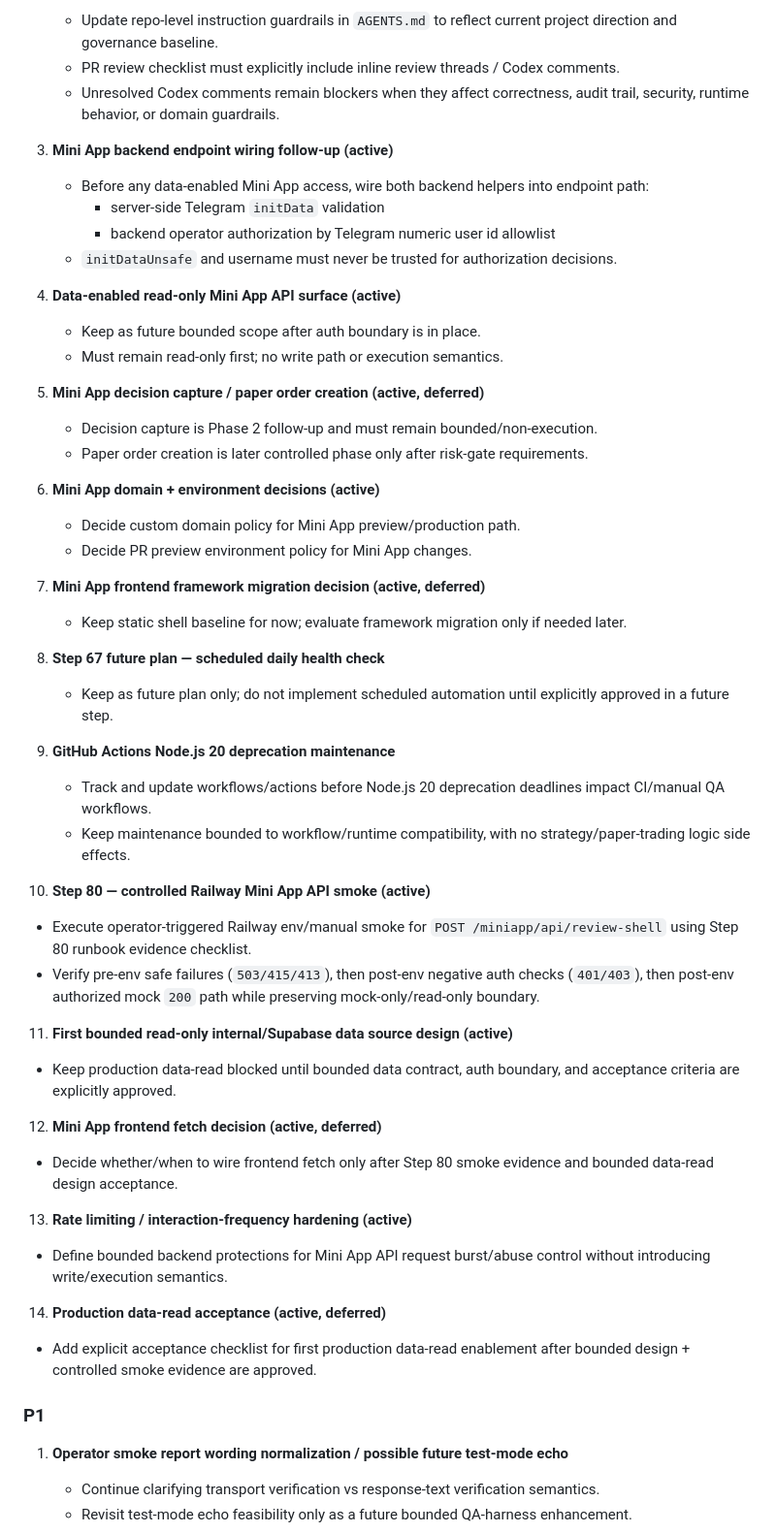
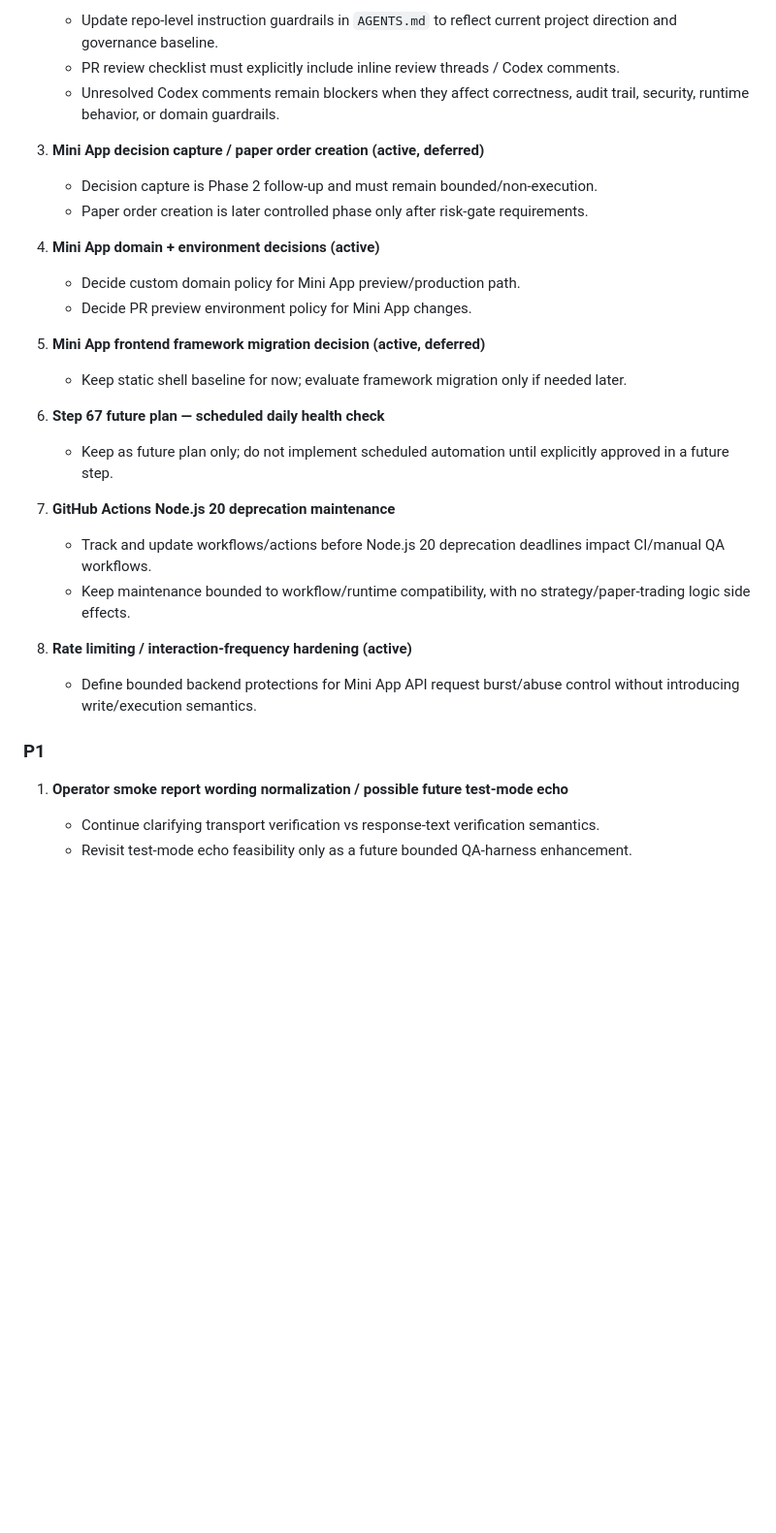
Before and after one commit to tabcheng/ai-hk-invest-system, a Markdown page: docs/backlog.md, the part around one of its changes. Shown at 97% size. GitHub-like rendering; blank space fills up the shorter version.

Commit message:
docs: fix 92D-UX capability split and backlog consistency

```diff
--- a/docs/backlog.md
+++ b/docs/backlog.md
@@ -17,51 +17,29 @@ Prioritization:
    - PR review checklist must explicitly include inline review threads / Codex comments.
    - Unresolved Codex comments remain blockers when they affect correctness, audit trail, security, runtime behavior, or domain guardrails.
 
-3. **Mini App backend endpoint wiring follow-up (active)**
-   - Before any data-enabled Mini App access, wire both backend helpers into endpoint path:
-     - server-side Telegram `initData` validation
-     - backend operator authorization by Telegram numeric user id allowlist
-   - `initDataUnsafe` and username must never be trusted for authorization decisions.
-
-4. **Data-enabled read-only Mini App API surface (active)**
-   - Keep as future bounded scope after auth boundary is in place.
-   - Must remain read-only first; no write path or execution semantics.
-
-5. **Mini App decision capture / paper order creation (active, deferred)**
+3. **Mini App decision capture / paper order creation (active, deferred)**
    - Decision capture is Phase 2 follow-up and must remain bounded/non-execution.
    - Paper order creation is later controlled phase only after risk-gate requirements.
 
-6. **Mini App domain + environment decisions (active)**
+4. **Mini App domain + environment decisions (active)**
    - Decide custom domain policy for Mini App preview/production path.
    - Decide PR preview environment policy for Mini App changes.
 
-7. **Mini App frontend framework migration decision (active, deferred)**
+5. **Mini App frontend framework migration decision (active, deferred)**
    - Keep static shell baseline for now; evaluate framework migration only if needed later.
 
-8. **Step 67 future plan — scheduled daily health check**
+6. **Step 67 future plan — scheduled daily health check**
    - Keep as future plan only; do not implement scheduled automation until explicitly approved in a future step.
 
-9. **GitHub Actions Node.js 20 deprecation maintenance**
+7. **GitHub Actions Node.js 20 deprecation maintenance**
    - Track and update workflows/actions before Node.js 20 deprecation deadlines impact CI/manual QA workflows.
    - Keep maintenance bounded to workflow/runtime compatibility, with no strategy/paper-trading logic side effects.
 
-10. **Step 80 — controlled Railway Mini App API smoke (active)**
-   - Execute operator-triggered Railway env/manual smoke for `POST /miniapp/api/review-shell` using Step 80 runbook evidence checklist.
-   - Verify pre-env safe failures (`503/415/413`), then post-env negative auth checks (`401/403`), then post-env authorized mock `200` path while preserving mock-only/read-only boundary.
-
-11. **First bounded read-only internal/Supabase data source design (active)**
-   - Keep production data-read blocked until bounded data contract, auth boundary, and acceptance criteria are explicitly approved.
-
-12. **Mini App frontend fetch decision (active, deferred)**
-   - Decide whether/when to wire frontend fetch only after Step 80 smoke evidence and bounded data-read design acceptance.
-
-13. **Rate limiting / interaction-frequency hardening (active)**
+8. **Rate limiting / interaction-frequency hardening (active)**
    - Define bounded backend protections for Mini App API request burst/abuse control without introducing write/execution semantics.
 
-14. **Production data-read acceptance (active, deferred)**
-   - Add explicit acceptance checklist for first production data-read enablement after bounded design + controlled smoke evidence are approved.
+### P1
 
-### P1
 1. **Operator smoke report wording normalization / possible future test-mode echo**
    - Continue clarifying transport verification vs response-text verification semantics.
    - Revisit test-mode echo feasibility only as a future bounded QA-harness enhancement.
```
Also changed, not shown: other parts of docs/backlog.md (+9 -0 lines), docs/product-surface-strategy.md (+19 -14 lines).
